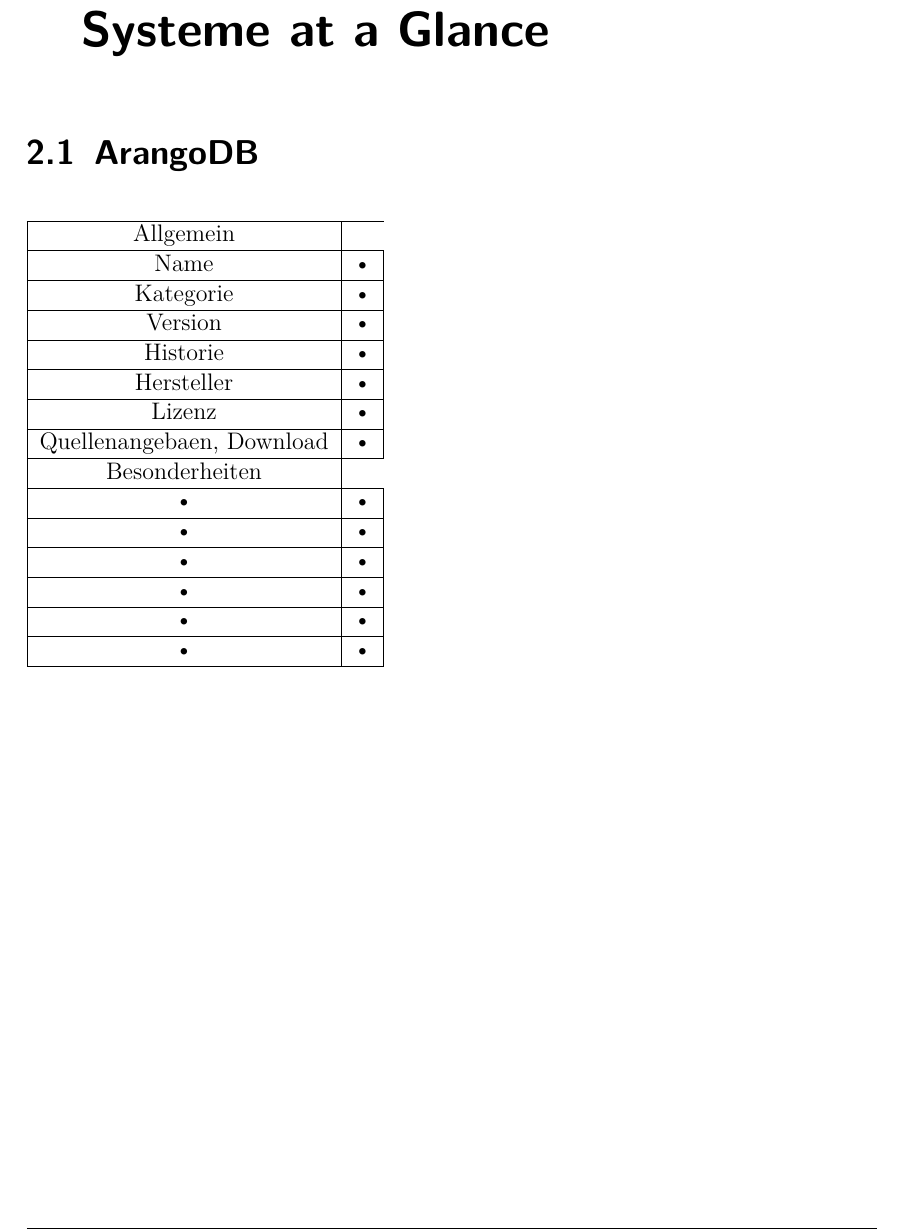
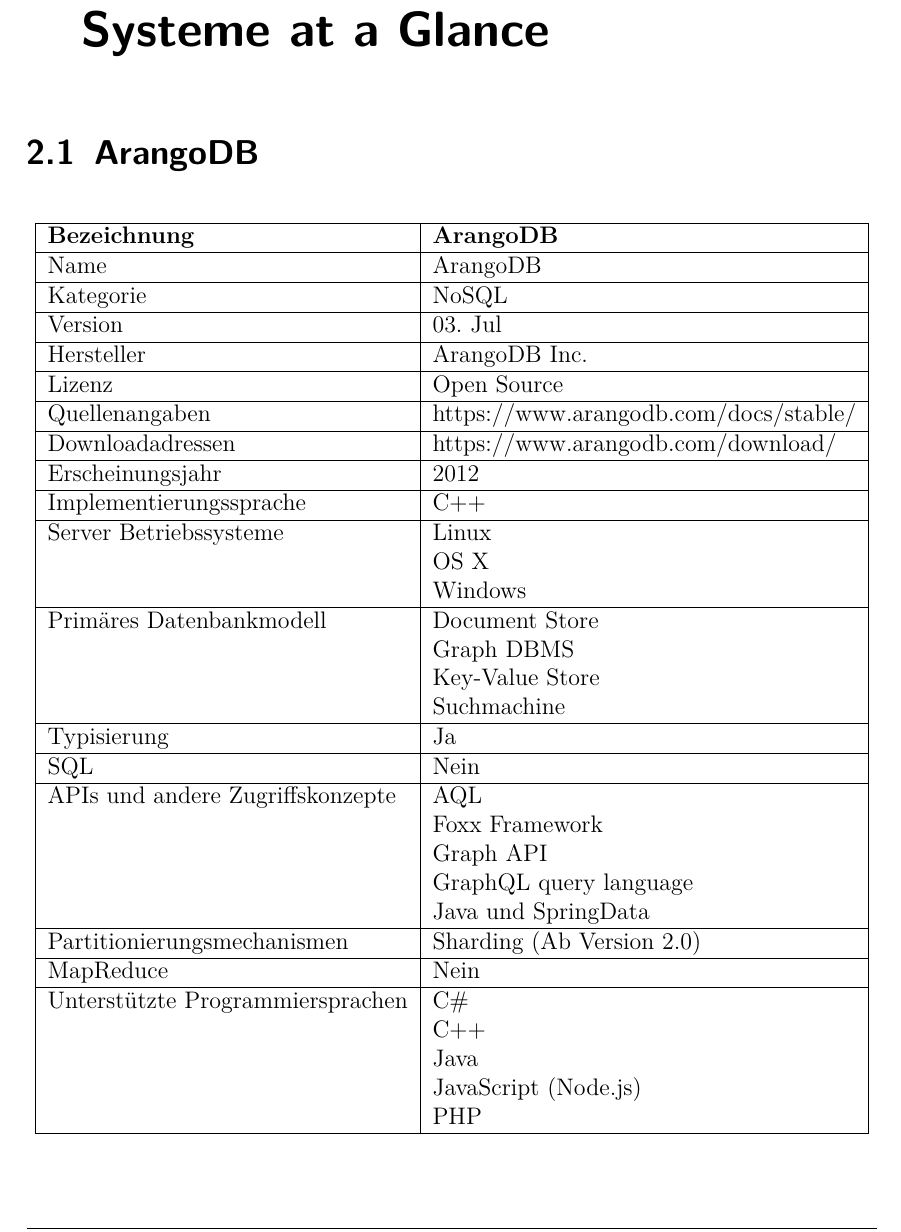
Before and after one commit to tog-leanix/schemalose-db-arangoDB, a LaTeX document (document_TG.tex, which reads chapter2.tex): part of page 14 of 33, cut so that both start at the same text. Compiled offline with pdfLaTeX.

Commit message:
Add Tabel chater 2

```diff
--- a/chapter2.tex
+++ b/chapter2.tex
@@ -1,35 +1,39 @@
 \chapter{Kapitel II - NoSQL - Ausgewählte Systeme at a Glance}
 \section{ArangoDB}
-\begin{tabular}{|c|c|}
-\hline
-Allgemein \\
-\hline
-Name & • \\
-\hline
-Kategorie & • \\
-\hline
-Version & • \\
-\hline
-Historie & • \\
-\hline
-Hersteller & • \\
-\hline
-Lizenz & • \\
-\hline
-Quellenangebaen, Download & • \\
-\hline
-Besonderheiten \\
-\hline
-• & • \\
-\hline
-• & • \\
-\hline
-• & • \\
-\hline
-• & • \\
-\hline
-• & • \\
-\hline
-• & • \\
-\hline
-\end{tabular}
+\begin{table}[h]
+    \centering
+    \begin{tabular}{|l|l|}
+    \hline
+\textbf{Bezeichnung}                    & \textbf{ArangoDB}                              \\ \hline
+Name                             & ArangoDB                              \\ \hline
+Kategorie                        & NoSQL                                 \\ \hline
+Version                          & 03. Jul                               \\ \hline
+Hersteller                       & ArangoDB Inc.                         \\ \hline
+Lizenz                           & Open Source                           \\ \hline
+Quellenangaben                   & https://www.arangodb.com/docs/stable/ \\ \hline
+Downloadadressen                 & https://www.arangodb.com/download/    \\ \hline
+Erscheinungsjahr                 & 2012                                  \\ \hline
+Implementierungssprache          & C++                                   \\ \hline
+Server Betriebssysteme           & Linux                                 \\
+                                 & OS X                                  \\
+                                 & Windows                               \\ \hline
+Primäres Datenbankmodell         & Document Store                        \\
+                                 & Graph DBMS                            \\
+                                 & Key-Value Store                       \\
+                                 & Suchmachine                           \\ \hline
+Typisierung                      & Ja                                    \\ \hline
+SQL                              & Nein                                  \\ \hline
+APIs und andere Zugriffskonzepte & AQL                                   \\
+                                 & Foxx Framework                        \\
+                                 & Graph API                             \\
+                                 & GraphQL query language                \\
+                                 & Java und SpringData                   \\ \hline
+Partitionierungsmechanismen      & Sharding (Ab Version 2.0)             \\ \hline
+MapReduce                        & Nein                                  \\ \hline
+Unterstützte Programmiersprachen & C\#                                   \\
+                                 & C++                                    \\
+                                 & Java                                  \\
+                                 & JavaScript (Node.js)                  \\
+                                 & PHP                                   \\ \hline
+    \end{tabular}
+\end{table}
```
Also changed, not shown: 1 other file.
